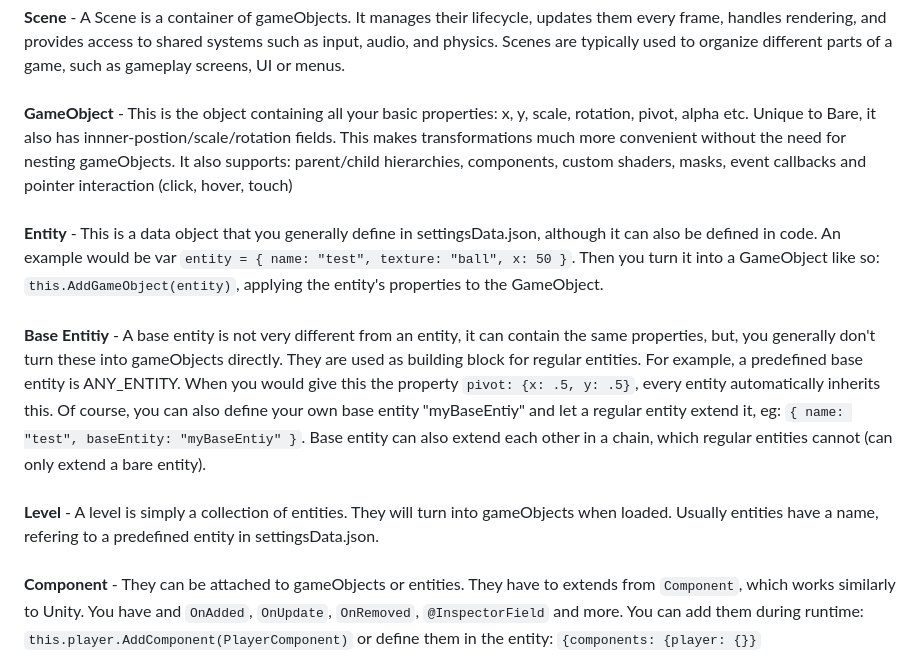
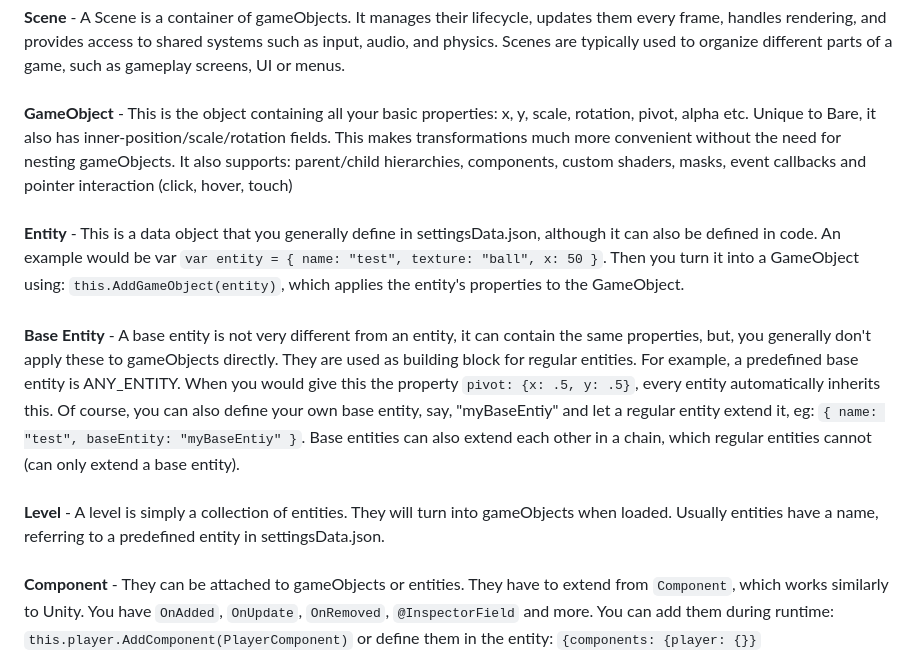
Before and after one commit to bare-engine/bare-template, a Markdown page: README.md, the part around the change. GitHub-like rendering.

```diff
--- a/README.md
+++ b/README.md
@@ -49,13 +49,13 @@ I've mentioned some concepts like gameObjects, entities, components, but how do
 <br><br>
 <b>Scene</b> - A Scene is a container of gameObjects. It manages their lifecycle, updates them every frame, handles rendering, and provides access to shared systems such as input, audio, and physics. Scenes are typically used to organize different parts of a game, such as gameplay screens, UI or menus.
 <br><br>
-<b>GameObject</b> - This is the object containing all your basic properties: x, y, scale, rotation, pivot, alpha etc. Unique to Bare, it also has innner-postion/scale/rotation fields. This makes transformations much more convenient without the need for nesting gameObjects.
+<b>GameObject</b> - This is the object containing all your basic properties: x, y, scale, rotation, pivot, alpha etc. Unique to Bare, it also has inner-position/scale/rotation fields. This makes transformations much more convenient without the need for nesting gameObjects.
 It also supports: parent/child hierarchies, components, custom shaders, masks, event callbacks and pointer interaction (click, hover, touch)
 <br><br>
-<b>Entity</b> - This is a data object that you generally define in settingsData.json, although it can also be defined in code. An example would be var <code>entity = { name: "test", texture: "ball", x: 50 }</code>. Then you turn it into a GameObject like so: <code>this.AddGameObject(entity)</code>, applying the entity's properties to the GameObject.
+<b>Entity</b> - This is a data object that you generally define in settingsData.json, although it can also be defined in code. An example would be var <code>var entity = { name: "test", texture: "ball", x: 50 }</code>. Then you turn it into a GameObject using: <code>this.AddGameObject(entity)</code>, which applies the entity's properties to the GameObject.
 <br><br>
-<b>Base Entitiy</b> - A base entity is not very different from an entity, it can contain the same properties, but, you generally don't turn these into gameObjects directly. They are used as building block for regular entities. For example, a predefined base entity is ANY_ENTITY. When you would give this the property <code>pivot: {x: .5, y: .5}</code>, every entity automatically inherits this. Of course, you can also define your own base entity "myBaseEntiy" and let a regular entity extend it, eg: <code>{ name: "test", baseEntity: "myBaseEntiy" }</code>. Base entity can also extend each other in a chain, which regular entities cannot (can only extend a bare entity).
+<b>Base Entity</b> - A base entity is not very different from an entity, it can contain the same properties, but, you generally don't apply these to gameObjects directly. They are used as building block for regular entities. For example, a predefined base entity is ANY_ENTITY. When you would give this the property <code>pivot: {x: .5, y: .5}</code>, every entity automatically inherits this. Of course, you can also define your own base entity, say, "myBaseEntiy" and let a regular entity extend it, eg: <code>{ name: "test", baseEntity: "myBaseEntiy" }</code>. Base entities can also extend each other in a chain, which regular entities cannot (can only extend a base entity).
 <br><br>
-<b>Level</b> - A level is simply a collection of entities. They will turn into gameObjects when loaded. Usually entities have a name, refering to a predefined entity in settingsData.json.
+<b>Level</b> - A level is simply a collection of entities. They will turn into gameObjects when loaded. Usually entities have a name, referring to a predefined entity in settingsData.json.
 <br><br>
-<b>Component</b> - They can be attached to gameObjects or entities. They have to extends from <code>Component</code>, which works similarly to Unity. You have and <code>OnAdded</code>, <code>OnUpdate</code>, <code>OnRemoved</code>, <code>@InspectorField</code> and more. You can add them during runtime: <code>this.player.AddComponent(PlayerComponent)</code> or define them in the entity: <code>{components: {player: {}}</code>
+<b>Component</b> - They can be attached to gameObjects or entities. They have to extend from <code>Component</code>, which works similarly to Unity. You have <code>OnAdded</code>, <code>OnUpdate</code>, <code>OnRemoved</code>, <code>@InspectorField</code> and more. You can add them during runtime: <code>this.player.AddComponent(PlayerComponent)</code> or define them in the entity: <code>{components: {player: {}}</code>
```
